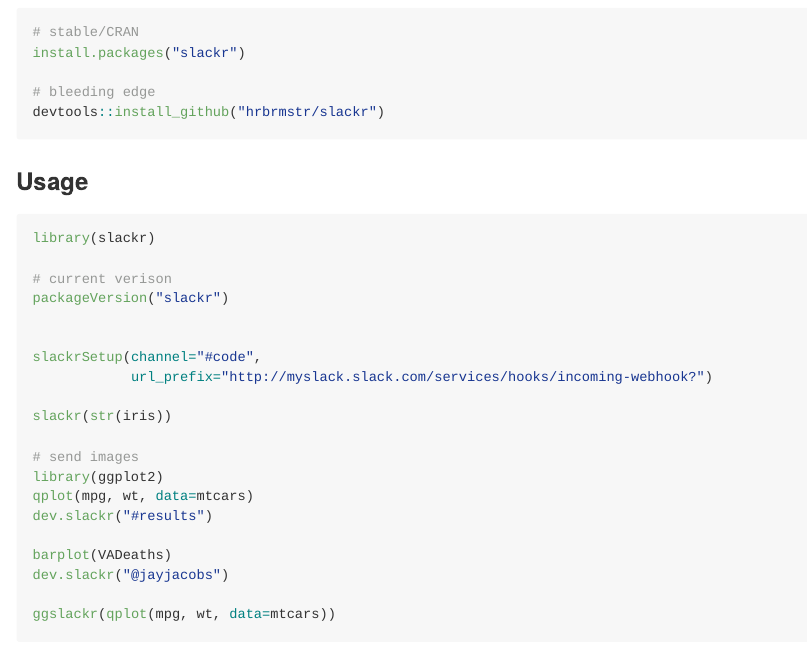
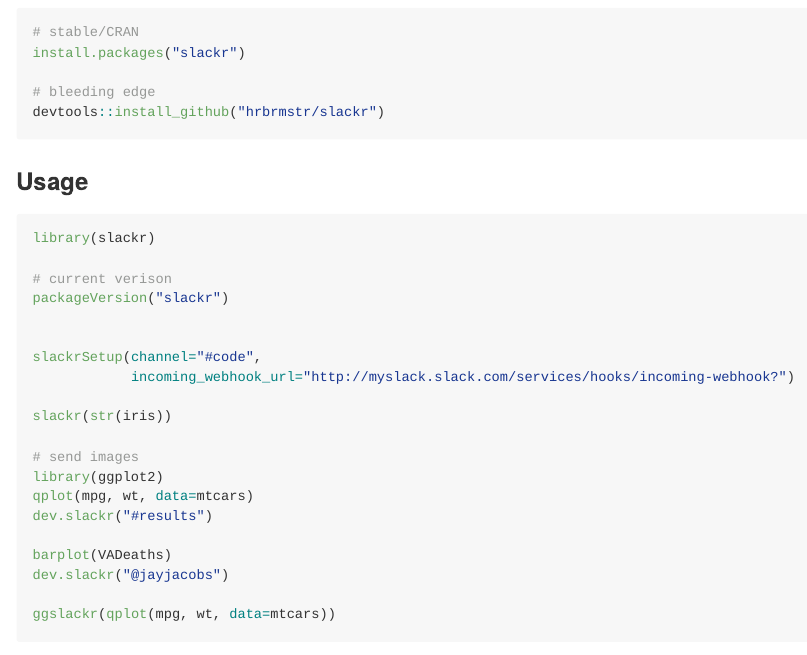
Before and after one commit to mrkaye97/slackr, an R Markdown document (README.Rmd): the page in a window 1100 px wide, from 1760 px down. Rendered offline with R 4.5, knitr and Pandoc, with nearby package versions; some code elsewhere in the file could not run offline; badge pictures from the web are left out; common packages that the code uses without loading them are loaded.

Commit message:
docs: url_prefix->incoming_webhook_url
* brings docs up to date with change to slackr_setup argmument name

```diff
--- a/README.Rmd
+++ b/README.Rmd
@@ -97,7 +97,7 @@
 
 
 slackrSetup(channel="#code",
-            url_prefix="http://myslack.slack.com/services/hooks/incoming-webhook?")
+            incoming_webhook_url="http://myslack.slack.com/services/hooks/incoming-webhook?")
 
 slackr(str(iris))
 
```
Also changed, not shown: R/slackr_setup.r (+1 -1 lines), 1 other file.
